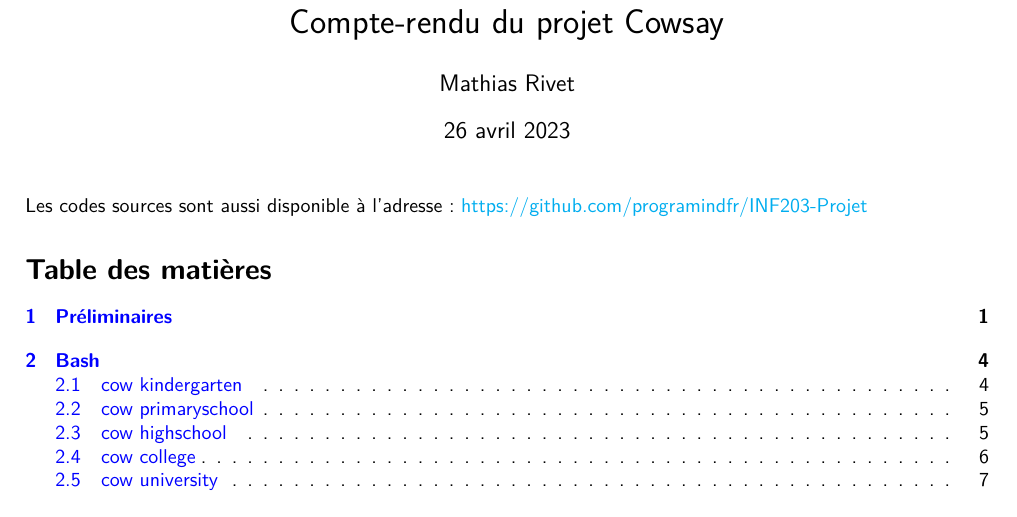
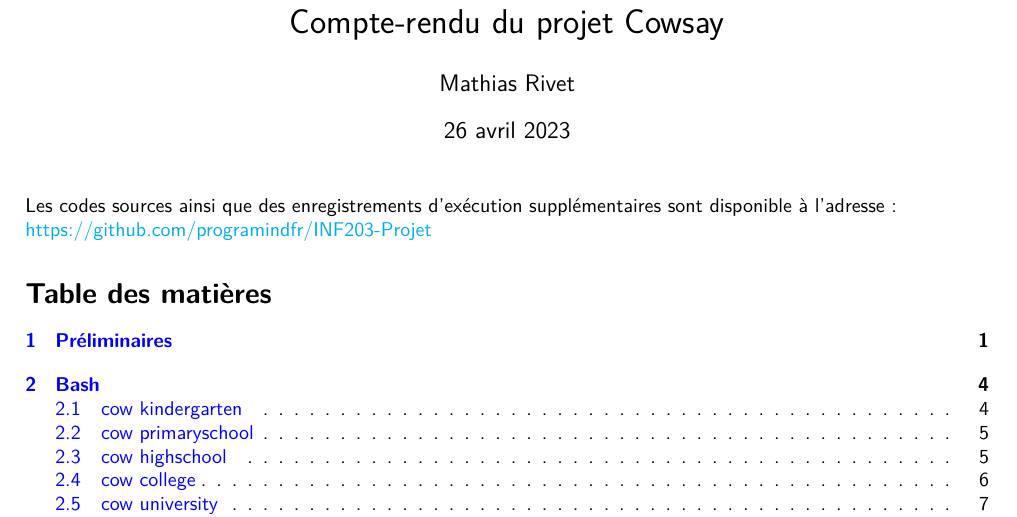
Before and after one commit to programindfr/INF203-Projet, a LaTeX document (tex/CompteRendu.tex): part of page 1 of 10, cut so that both start at the same text. Compiled offline with pdfLaTeX.

Commit message:
Add files via upload

```diff
--- a/tex/CompteRendu.tex
+++ b/tex/CompteRendu.tex
@@ -34,7 +34,7 @@
 \begin{document}
 	\maketitle
 
-	Les codes sources sont aussi disponible à l'adresse : \href{https://github.com/programindfr/INF203-Projet}{https://github.com/programindfr/INF203-Projet}
+	Les codes sources ainsi que des enregistrements d'exécution supplémentaires sont disponible à l'adresse :\\ \href{https://github.com/programindfr/INF203-Projet}{https://github.com/programindfr/INF203-Projet}
 
 	\tableofcontents
 
```
Also changed, not shown: tex/CompteRendu.pdf.
